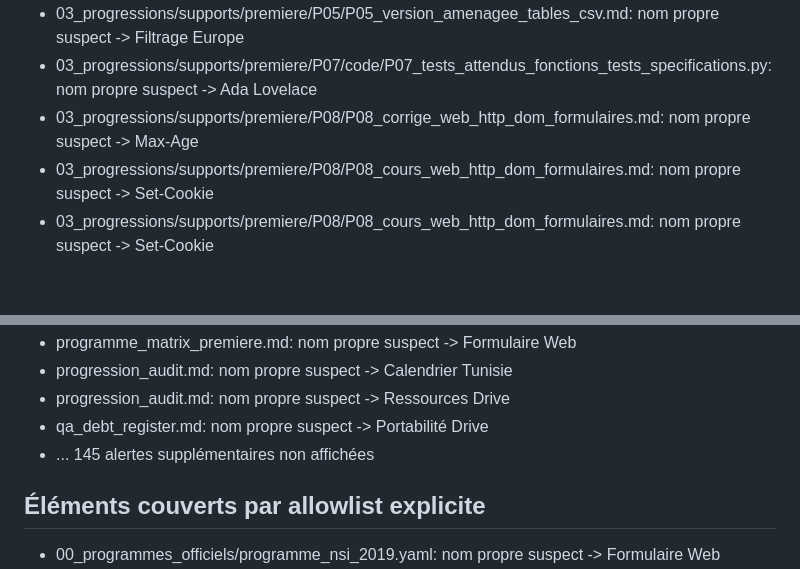
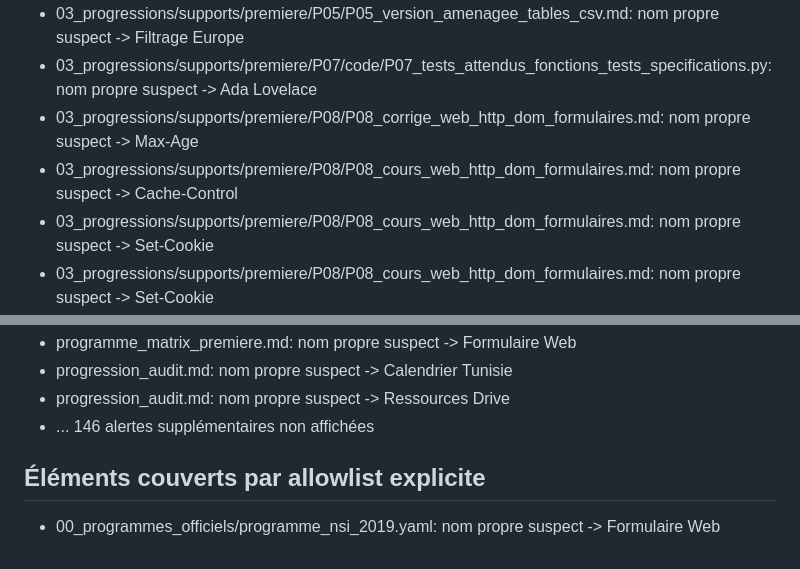
Before and after one commit to cyranoaladin/NSI, a Markdown page: privacy_report.md, 2 parts joined by grey strips. GitHub-like rendering; blank space fills up the shorter version.

Commit message:
fix: regen privacy_report (Cache-Control nom propre)
Co-Authored-By: Claude Opus 4.6 (1M context) <noreply@anthropic.com>

```diff
--- a/privacy_report.md
+++ b/privacy_report.md
@@ -82,6 +82,7 @@ Les noms propres suspects sont listés pour revue humaine.
 - 03_progressions/supports/premiere/P05/P05_version_amenagee_tables_csv.md: nom propre suspect -> Filtrage Europe
 - 03_progressions/supports/premiere/P07/code/P07_tests_attendus_fonctions_tests_specifications.py: nom propre suspect -> Ada Lovelace
 - 03_progressions/supports/premiere/P08/P08_corrige_web_http_dom_formulaires.md: nom propre suspect -> Max-Age
+- 03_progressions/supports/premiere/P08/P08_cours_web_http_dom_formulaires.md: nom propre suspect -> Cache-Control
 - 03_progressions/supports/premiere/P08/P08_cours_web_http_dom_formulaires.md: nom propre suspect -> Set-Cookie
 - 03_progressions/supports/premiere/P08/P08_cours_web_http_dom_formulaires.md: nom propre suspect -> Set-Cookie
 - 03_progressions/supports/premiere/P14/P14_TD_synthese_projet_oral.md: nom propre suspect -> Distinguer Internet
@@ -209,8 +210,7 @@ Les noms propres suspects sont listés pour revue humaine.
 - programme_matrix_premiere.md: nom propre suspect -> Formulaire Web
 - progression_audit.md: nom propre suspect -> Calendrier Tunisie
 - progression_audit.md: nom propre suspect -> Ressources Drive
-- qa_debt_register.md: nom propre suspect -> Portabilité Drive
-- ... 145 alertes supplémentaires non affichées
+- ... 146 alertes supplémentaires non affichées
 
 ## Éléments couverts par allowlist explicite
 
```
